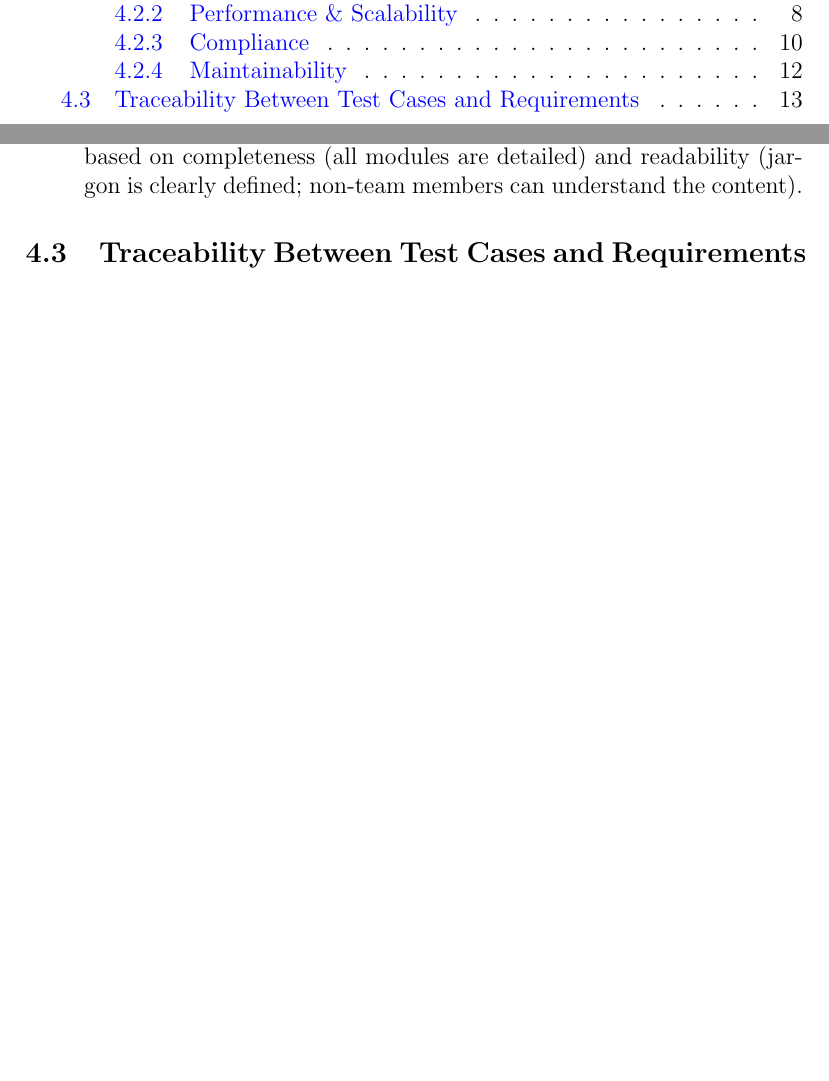
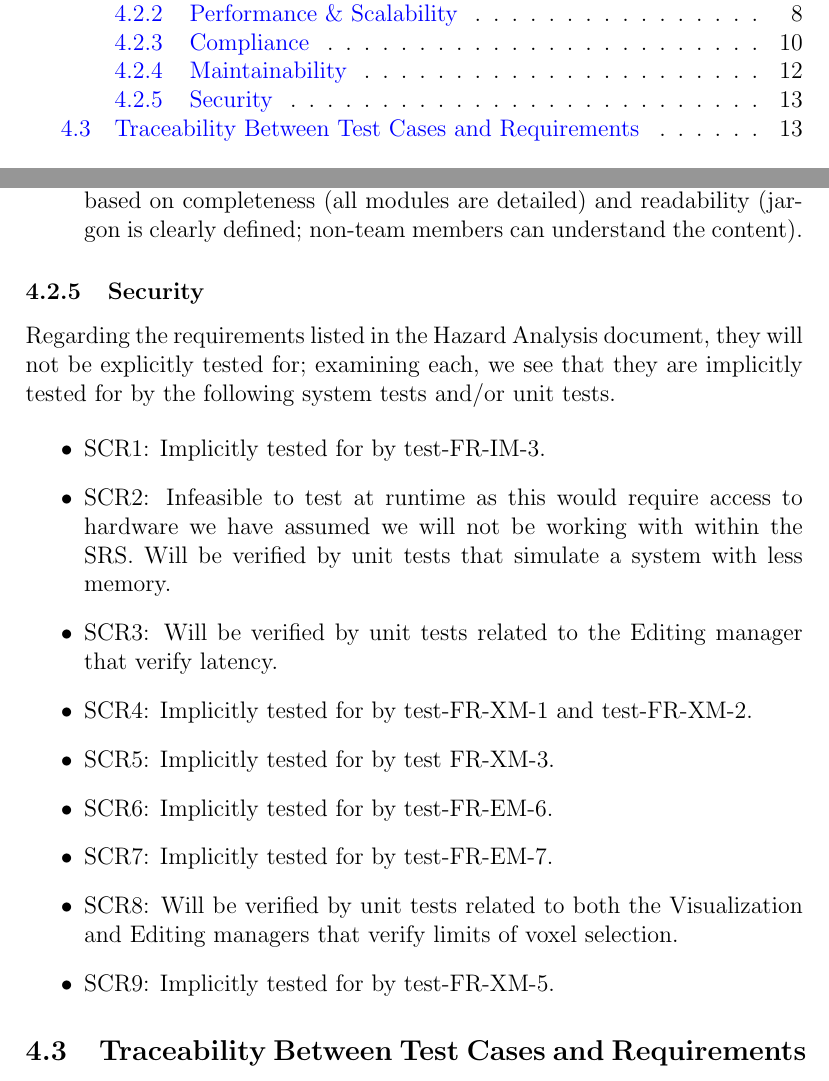
Before and after one commit to OmarHassanAdelhamid/Five-of-a-Kind-capstone-project-, a LaTeX document (docs/VnVPlan/VnVPlan.tex): two parts of pages 3 and 18 of 23 before the commit and two parts of pages 3 and 18 of 24 after it, joined at a grey line, cut so that both start at the same text, the shorter picture padded with empty space. Compiled offline with pdfLaTeX.

Commit message:
add section for security requirements

```diff
--- a/docs/VnVPlan/VnVPlan.tex
+++ b/docs/VnVPlan/VnVPlan.tex
@@ -582,6 +582,24 @@ and clear). Associated documentation is reviewed separately, evaluating based on
 
 \end{enumerate}
 
+\subsubsection{Security}
+
+Regarding the requirements listed in the Hazard Analysis document, they will not be explicitly tested for; examining each, we see that they
+are implicitly tested for by the following system tests and/or unit tests.
+
+\begin{itemize}
+  \item SCR1: Implicitly tested for by test-FR-IM-3.
+  \item SCR2: Infeasible to test at runtime as this would require access to hardware we have assumed we will not be working with within the SRS.
+  Will be verified by unit tests that simulate a system with less memory.
+  \item SCR3: Will be verified by unit tests related to the Editing manager that verify latency.
+  \item SCR4: Implicitly tested for by test-FR-XM-1 and test-FR-XM-2.
+  \item SCR5: Implicitly tested for by test FR-XM-3.
+  \item SCR6: Implicitly tested for by test-FR-EM-6.
+  \item SCR7: Implicitly tested for by test-FR-EM-7.
+  \item SCR8: Will be verified by unit tests related to both the Visualization and Editing managers that verify limits of voxel selection.
+  \item SCR9: Implicitly tested for by test-FR-XM-5.
+\end{itemize}
+
 
 \subsection{Traceability Between Test Cases and Requirements}
 
```
